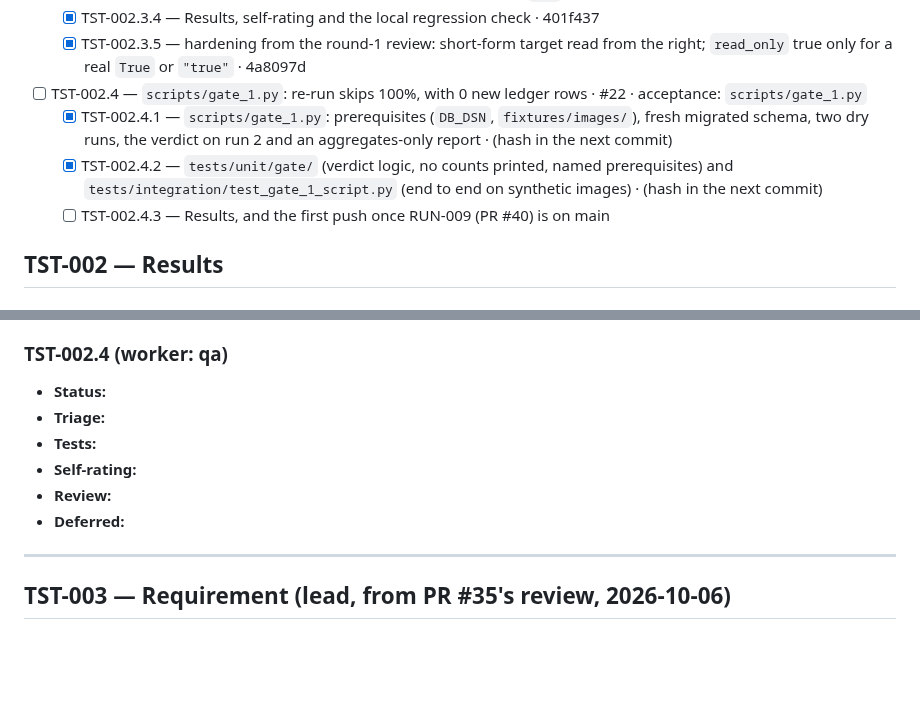
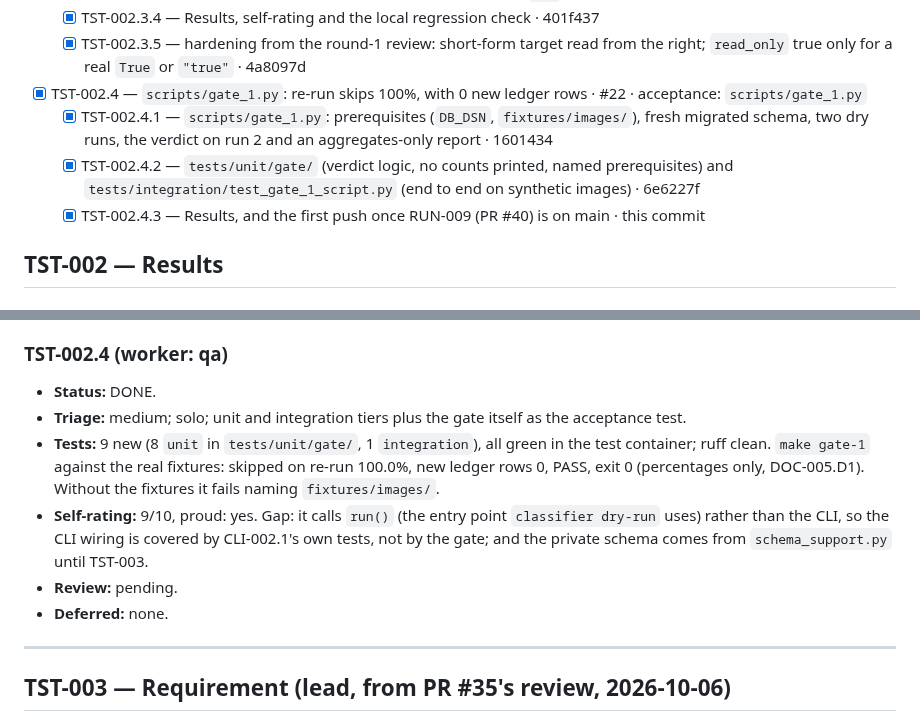
Before and after one commit to ComeGalletas/file-sorter, a Markdown page: docs/journals/test_infra_journal.md, 2 parts joined by grey strips. Drawn GitHub-style; blank space fills up the shorter version.

Commit message:
TST-002.4.3: Record the gate 1 results
make gate-1 on the real fixtures: skipped on re-run 100.0%, 0 new ledger rows, PASS.

Co-Authored-By: Claude Sonnet 5.5 <noreply@anthropic.com>

```diff
--- a/docs/journals/test_infra_journal.md
+++ b/docs/journals/test_infra_journal.md
@@ -65,10 +65,10 @@ references or host paths here. Use hashes.
   - [x] TST-002.3.3 — the purge file is the only read-write remount, for `app` only, with its DANGER header · 5d97934
   - [x] TST-002.3.4 — Results, self-rating and the local regression check · 401f437
   - [x] TST-002.3.5 — hardening from the round-1 review: short-form target read from the right; `read_only` true only for a real `True` or `"true"` · 4a8097d
-- [ ] TST-002.4 — `scripts/gate_1.py`: re-run skips 100%, with 0 new ledger rows · #22 · acceptance: `scripts/gate_1.py`
-  - [x] TST-002.4.1 — `scripts/gate_1.py`: prerequisites (`DB_DSN`, `fixtures/images/`), fresh migrated schema, two dry runs, the verdict on run 2 and an aggregates-only report · (hash in the next commit)
-  - [x] TST-002.4.2 — `tests/unit/gate/` (verdict logic, no counts printed, named prerequisites) and `tests/integration/test_gate_1_script.py` (end to end on synthetic images) · (hash in the next commit)
-  - [ ] TST-002.4.3 — Results, and the first push once RUN-009 (PR #40) is on main
+- [x] TST-002.4 — `scripts/gate_1.py`: re-run skips 100%, with 0 new ledger rows · #22 · acceptance: `scripts/gate_1.py`
+  - [x] TST-002.4.1 — `scripts/gate_1.py`: prerequisites (`DB_DSN`, `fixtures/images/`), fresh migrated schema, two dry runs, the verdict on run 2 and an aggregates-only report · 1601434
+  - [x] TST-002.4.2 — `tests/unit/gate/` (verdict logic, no counts printed, named prerequisites) and `tests/integration/test_gate_1_script.py` (end to end on synthetic images) · 6e6227f
+  - [x] TST-002.4.3 — Results, and the first push once RUN-009 (PR #40) is on main · this commit
 
 ## TST-002 — Results
 
@@ -113,12 +113,12 @@ references or host paths here. Use hashes.
 
 ### TST-002.4 (worker: qa)
 
-- **Status:**
-- **Triage:**
-- **Tests:**
-- **Self-rating:**
-- **Review:**
-- **Deferred:**
+- **Status:** DONE.
+- **Triage:** medium; solo; unit and integration tiers plus the gate itself as the acceptance test.
+- **Tests:** 9 new (8 `unit` in `tests/unit/gate/`, 1 `integration`), all green in the test container; ruff clean. `make gate-1` against the real fixtures: skipped on re-run 100.0%, new ledger rows 0, PASS, exit 0 (percentages only, DOC-005.D1). Without the fixtures it fails naming `fixtures/images/`.
+- **Self-rating:** 9/10, proud: yes. Gap: it calls `run()` (the entry point `classifier dry-run` uses) rather than the CLI, so the CLI wiring is covered by CLI-002.1's own tests, not by the gate; and the private schema comes from `schema_support.py` until TST-003.
+- **Review:** pending.
+- **Deferred:** none.
 
 ---
 
```
